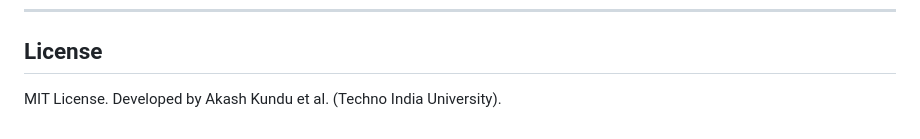
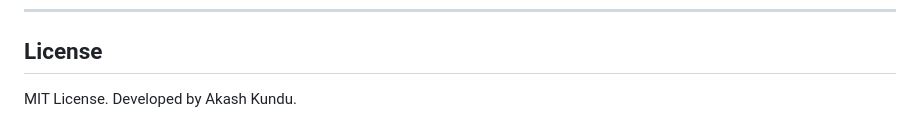
Before and after one commit to AkashKundu114/nullconsensus, a Markdown page: README.md, the part around the change. Drawn GitHub-style.

Commit message:
Update license attribution in README

```diff
--- a/README.md
+++ b/README.md
@@ -74,4 +74,4 @@ python -m pytest tests/ -v
 ---
 
 ## License
-MIT License. Developed by Akash Kundu et al. (Techno India University).
+MIT License. Developed by Akash Kundu.
```
